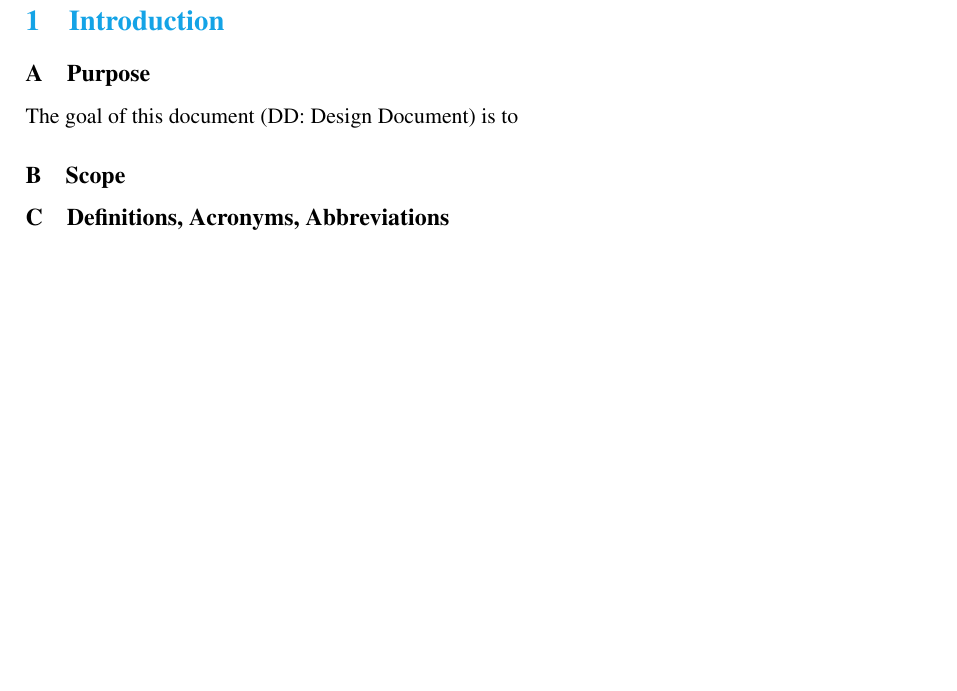
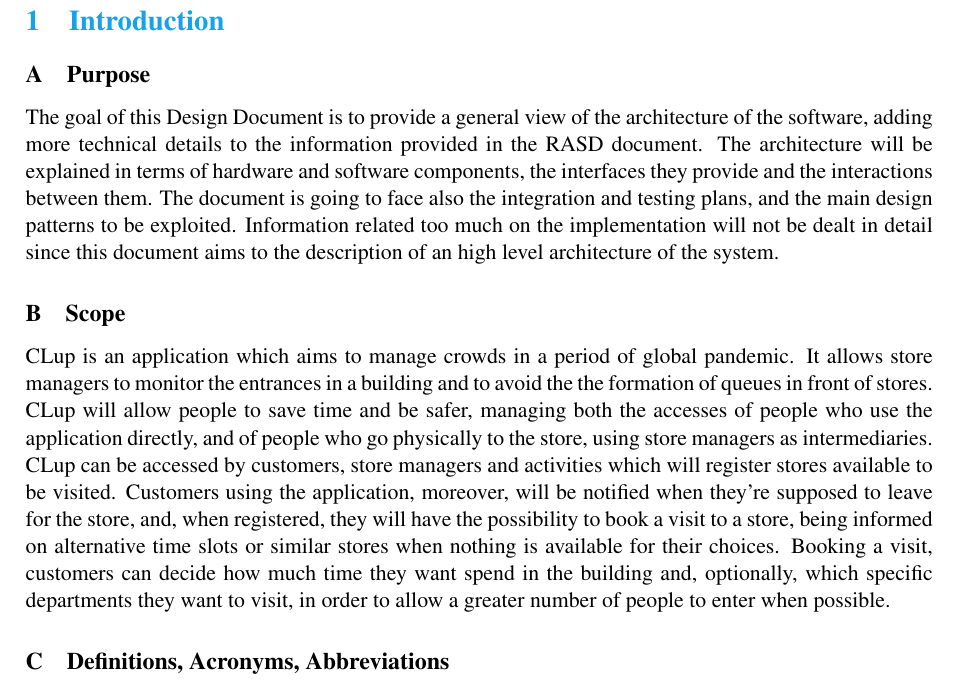
Before and after one commit to FrancescoAttorre/softeng2-attorre-bonenfant-cardigliano, a LaTeX document (CLup_DD/main.tex, which reads CLup_DD/Files/introduction.tex): part of page 4 of 16 before the commit and part of page 4 of 17 after it, cut so that both start at the same text, the shorter picture padded with empty space. Compiled offline with pdfLaTeX; a LaTeX package or settings file that is missing is left out.

Commit message:
Added purpose and scope to DD

```diff
--- a/CLup_DD/Files/introduction.tex
+++ b/CLup_DD/Files/introduction.tex
@@ -1,8 +1,8 @@
 \renewcommand{\thesubsection}{\Alph{subsection}}
      	\subsection{Purpose}
-	The goal of this document (DD: Design Document) is to
-
+	The goal of this Design Document is to provide a general view of the architecture of the software, adding more technical details to the information provided in the RASD document. The architecture will be explained in terms of hardware and software components, the interfaces they provide and the interactions between them. The document is going to face also the integration and testing plans, and the main design patterns to be exploited. Information related too much on the implementation will not be dealt in detail since this document aims to the description of an high level architecture of the system.
          \subsection{Scope}
+         CLup is an application which aims to manage crowds in a period of global pandemic. It allows store managers to monitor the entrances in a building and to avoid the the formation of queues in front of stores. CLup will allow people to save time and be safer, managing both the accesses of people who use the application directly, and of people who go physically to the store, using store managers as intermediaries. CLup can be accessed by customers, store managers and activities which will register stores available to be visited. Customers using the application, moreover, will be notified when they're supposed to leave for the store, and, when registered, they will have the possibility to book a visit to a store, being informed on alternative time slots or similar stores when nothing is available for their choices.  Booking a visit, customers can decide how much time they want spend in the building and, optionally, which specific departments they want to visit, in order to allow a greater number of people to enter when possible.
 
          \subsection{Definitions, Acronyms, Abbreviations}
          	\subsubsection{Definitions}
```
